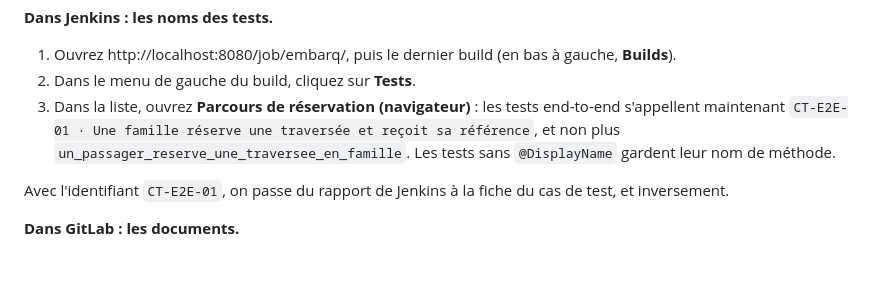
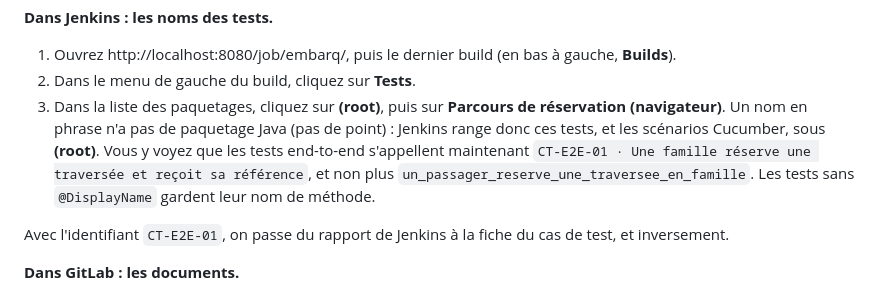
Before and after one commit to mikou-mouad/4-103_Ascent_Ingenierie-des-tests-DevOps, a Markdown page: tp/06-documentation/README.md, the part around the change. GitHub-like rendering; blank space fills up the shorter version.

Commit message:
TP 06 : les tests aux noms en phrases sont rangés sous (root) dans Jenkins
Co-Authored-By: Claude Opus 5.5 <noreply@anthropic.com>

```diff
--- a/tp/06-documentation/README.md
+++ b/tp/06-documentation/README.md
@@ -169,7 +169,7 @@ Quand le pipeline est vert, regardez ce que votre documentation est devenue :
 
 1. Ouvrez http://localhost:8080/job/embarq/, puis le dernier build (en bas à gauche, **Builds**).
 2. Dans le menu de gauche du build, cliquez sur **Tests**.
-3. Dans la liste, ouvrez **Parcours de réservation (navigateur)** : les tests end-to-end s'appellent maintenant `CT-E2E-01 · Une famille réserve une traversée et reçoit sa référence`, et non plus `un_passager_reserve_une_traversee_en_famille`. Les tests sans `@DisplayName` gardent leur nom de méthode.
+3. Dans la liste des paquetages, cliquez sur **(root)**, puis sur **Parcours de réservation (navigateur)**. Un nom en phrase n'a pas de paquetage Java (pas de point) : Jenkins range donc ces tests, et les scénarios Cucumber, sous **(root)**. Vous y voyez que les tests end-to-end s'appellent maintenant `CT-E2E-01 · Une famille réserve une traversée et reçoit sa référence`, et non plus `un_passager_reserve_une_traversee_en_famille`. Les tests sans `@DisplayName` gardent leur nom de méthode.
 
 Avec l'identifiant `CT-E2E-01`, on passe du rapport de Jenkins à la fiche du cas de test, et inversement.
 
```
